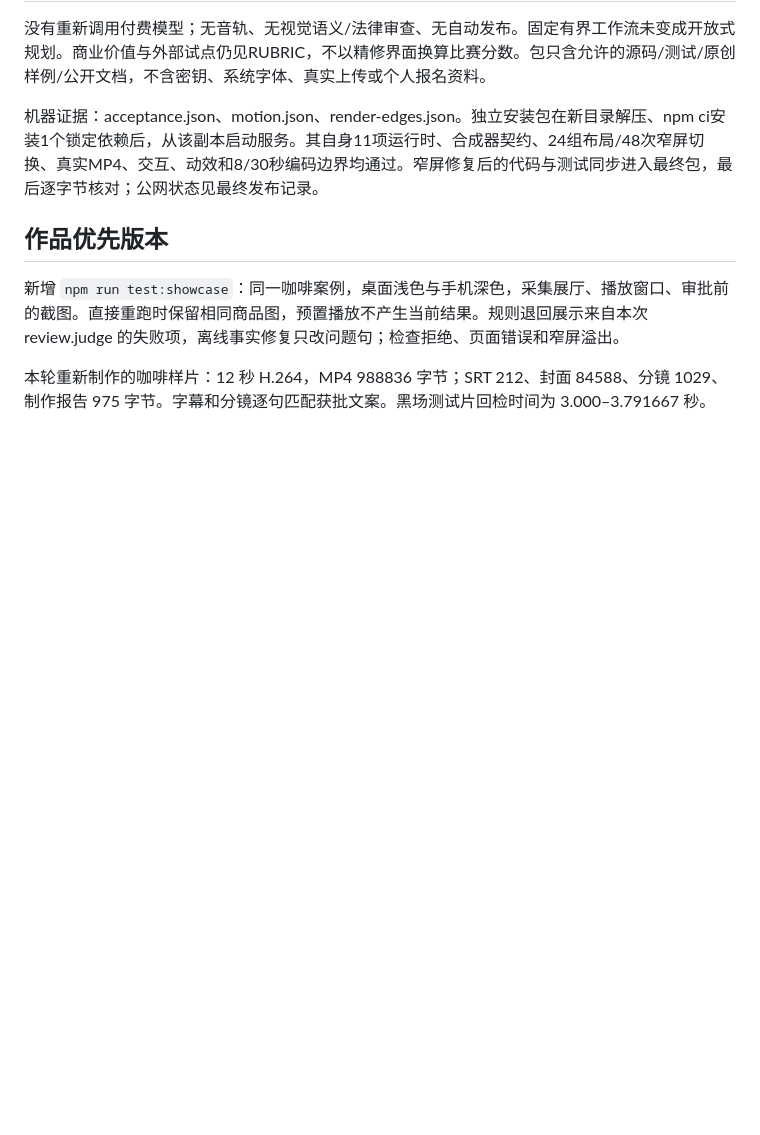
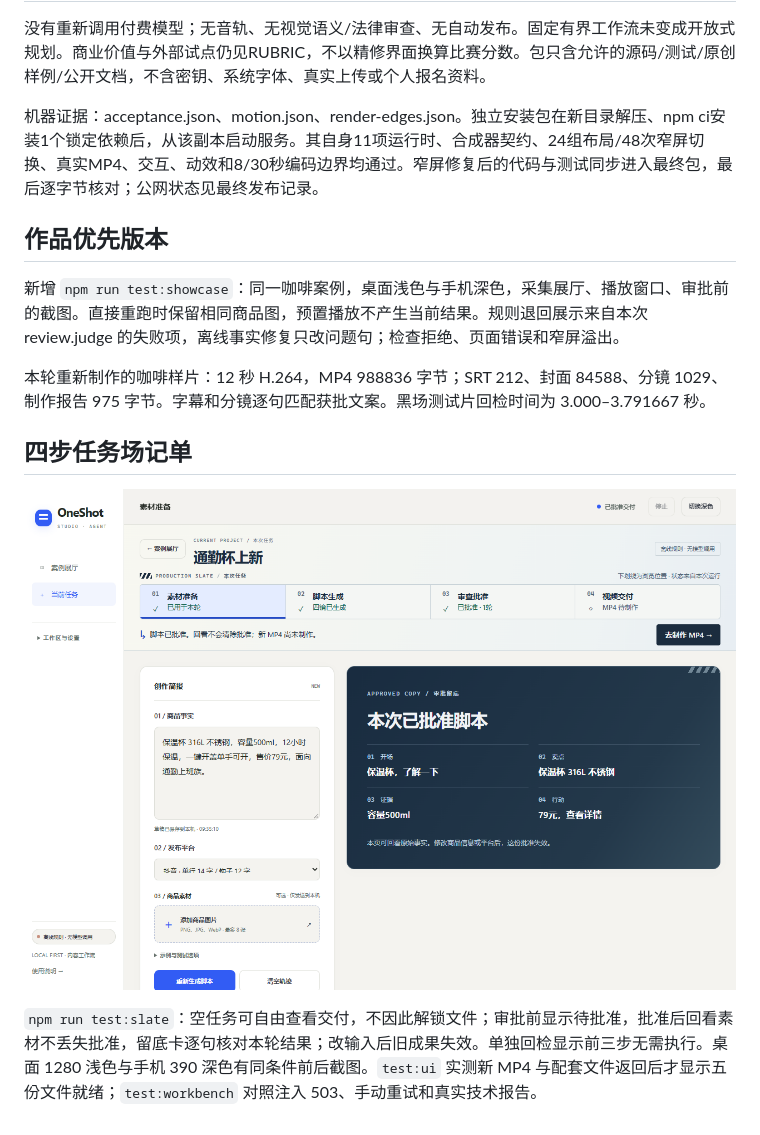
Before and after one commit to RestartBaiYe/oneshot-studio, a Markdown page: docs/ACCEPTANCE.md, the part around the change. Rendered like a GitHub page; pictures changed too: docs/evidence/task-slate.png (added); blank space fills up the shorter version.

Commit message:
Distinguish navigation from live production status and show the approved shot slate

```diff
--- a/docs/ACCEPTANCE.md
+++ b/docs/ACCEPTANCE.md
@@ -54,3 +54,9 @@
 新增 `npm run test:showcase`：同一咖啡案例，桌面浅色与手机深色，采集展厅、播放窗口、审批前的截图。直接重跑时保留相同商品图，预置播放不产生当前结果。规则退回展示来自本次 review.judge 的失败项，离线事实修复只改问题句；检查拒绝、页面错误和窄屏溢出。
 
 本轮重新制作的咖啡样片：12 秒 H.264，MP4 988836 字节；SRT 212、封面 84588、分镜 1029、制作报告 975 字节。字幕和分镜逐句匹配获批文案。黑场测试片回检时间为 3.000–3.791667 秒。
+
+## 四步任务场记单
+
+![获批后回看素材的桌面实拍](evidence/task-slate.png)
+
+`npm run test:slate`：空任务可自由查看交付，不因此解锁文件；审批前显示待批准，批准后回看素材不丢失批准，留底卡逐句核对本轮结果；改输入后旧成果失效。单独回检显示前三步无需执行。桌面 1280 浅色与手机 390 深色有同条件前后截图。`test:ui` 实测新 MP4 与配套文件返回后才显示五份文件就绪；`test:workbench` 对照注入 503、手动重试和真实技术报告。
```
Also changed, not shown: README.md (+4 -0 lines), 12 other files.
